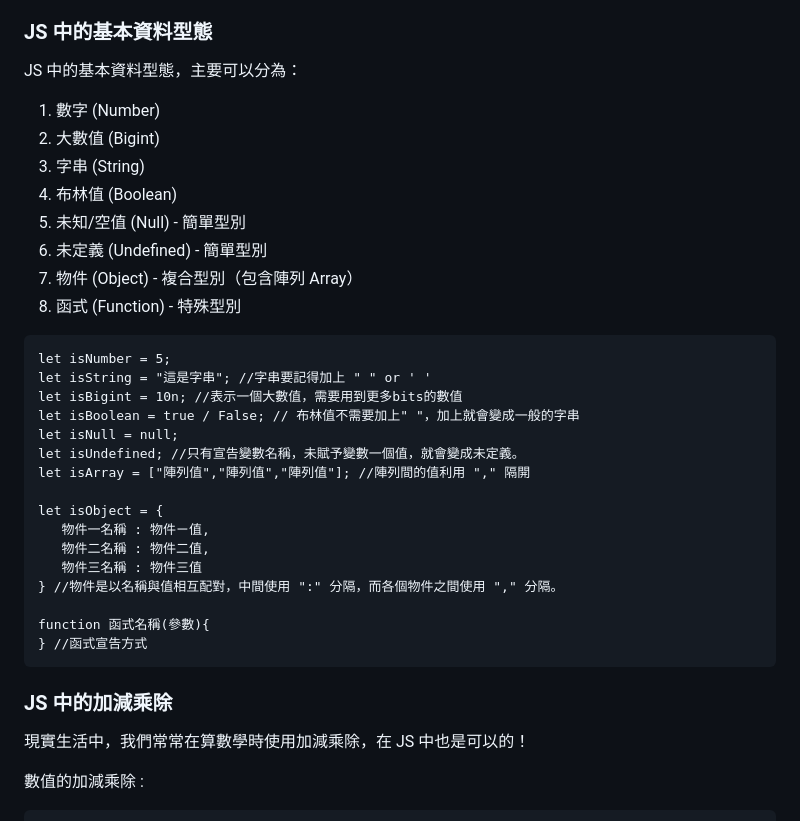
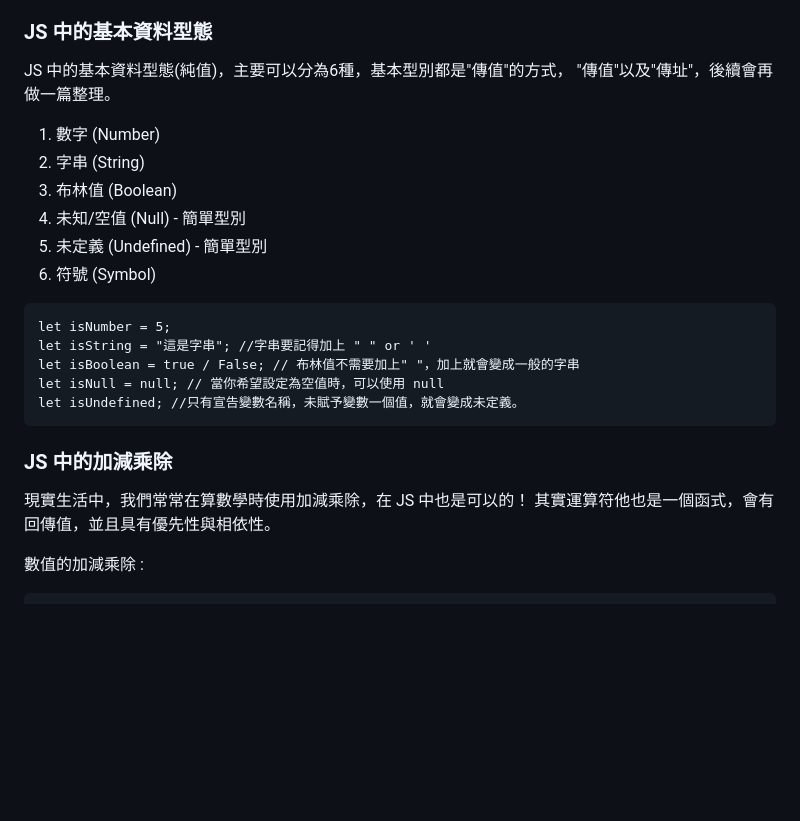
Before and after one commit to unlinun/FrontEnd_Learning, a Markdown page: Hw_02.md, the part around the change. Drawn GitHub-style; blank space fills up the shorter version.

````diff
--- a/Hw_02.md
+++ b/Hw_02.md
@@ -75,39 +75,28 @@ let squareLength = 10;
 
 ### JS 中的基本資料型態
 
-JS 中的基本資料型態，主要可以分為：
+JS 中的基本資料型態(純值)，主要可以分為6種，基本型別都是"傳值"的方式，
+"傳值"以及"傳址"，後續會再做一篇整理。
 
 1. 數字 (Number)
-2. 大數值 (Bigint)
-3. 字串 (String)
-4. 布林值 (Boolean)
-5. 未知/空值 (Null) - 簡單型別
-6. 未定義 (Undefined) - 簡單型別
-7. 物件 (Object) - 複合型別（包含陣列 Array）
-8. 函式 (Function) - 特殊型別
+2. 字串 (String)
+3. 布林值 (Boolean)
+4. 未知/空值 (Null) - 簡單型別
+5. 未定義 (Undefined) - 簡單型別
+6. 符號 (Symbol)
 
 ```
 let isNumber = 5;
 let isString = "這是字串"; //字串要記得加上 " " or ' '
-let isBigint = 10n; //表示一個大數值，需要用到更多bits的數值
 let isBoolean = true / False; // 布林值不需要加上" "，加上就會變成一般的字串
-let isNull = null;
+let isNull = null; // 當你希望設定為空值時，可以使用 null
 let isUndefined; //只有宣告變數名稱，未賦予變數一個值，就會變成未定義。
-let isArray = ["陣列值","陣列值","陣列值"]; //陣列間的值利用 "," 隔開
-
-let isObject = {
-   物件一名稱 : 物件ㄧ值,
-   物件二名稱 : 物件二值,
-   物件三名稱 : 物件三值
-} //物件是以名稱與值相互配對，中間使用 ":" 分隔，而各個物件之間使用 "," 分隔。
-
-function 函式名稱(參數){
-} //函式宣告方式
 ```
 
 ### JS 中的加減乘除
 
 現實生活中，我們常常在算數學時使用加減乘除，在 JS 中也是可以的！
+其實運算符他也是一個函式，會有回傳值，並且具有優先性與相依性。
 
 數值的加減乘除 :
 
````
